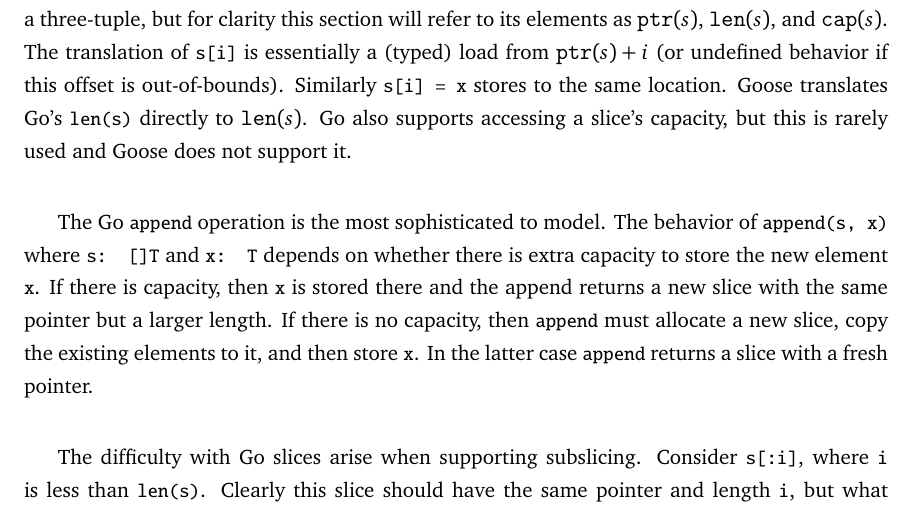
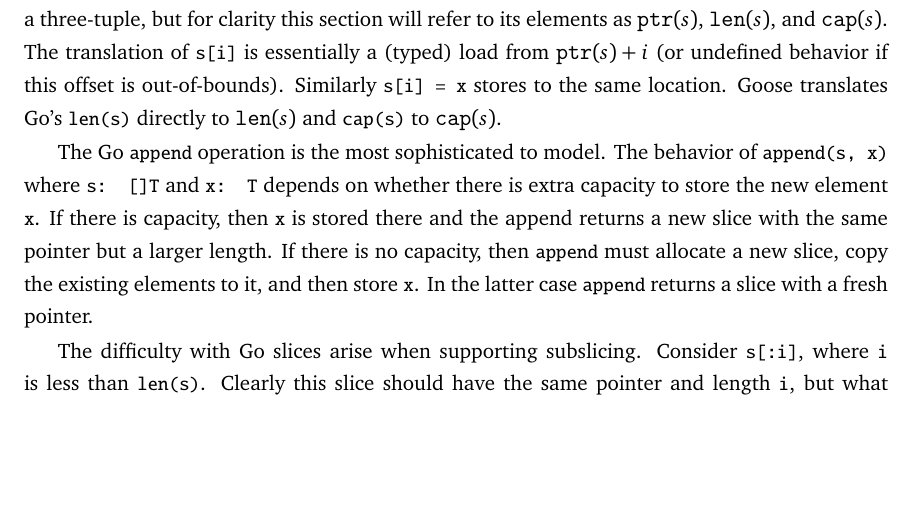
Before and after one commit to tchajed/thesis, a LaTeX thesis (thesis.tex, which reads goose/06-reasoning.tex): part of page 43 of 123, cut so that both start at the same text, the shorter picture padded with empty space. Compiled offline with pdfLaTeX.

Commit message:
Goose now supports cap(s)
Thanks Ralf!

```diff
--- a/goose/06-reasoning.tex
+++ b/goose/06-reasoning.tex
@@ -336,10 +336,8 @@ GooseLang model of $s$ is a three-tuple, but for clarity this section will refer
 to its elements as $\ptr(s)$, $\len(s)$, and $\cap(s)$. The
 translation of \cc{s[i]} is essentially a (typed) load from
 $\ptr(s) + i$ (or undefined behavior if this offset is out-of-bounds).
-Similarly \cc{s[i] = x} stores to the same location. Goose
-translates Go's \cc{len(s)} directly to $\len(s)$. Go also supports
-accessing a slice's capacity, but this is rarely used and Goose does not
-support it.
+Similarly \cc{s[i] = x} stores to the same location. Goose translates Go's
+\cc{len(s)} directly to $\len(s)$ and $\cc{cap(s)}$ to $\cap(s)$.
 
 The Go \cc{append} operation is the most sophisticated to model. The
 behavior of \cc{append(s, x)} where \cc{s: []T} and
```
